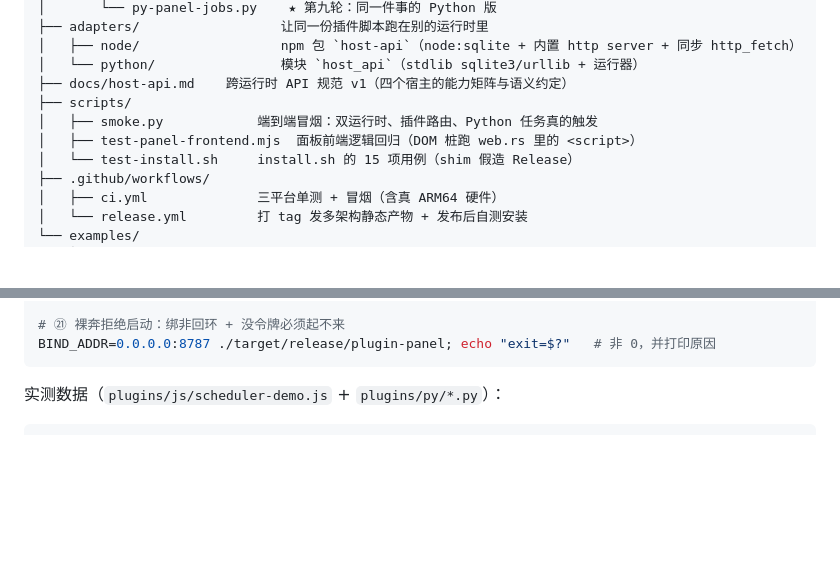
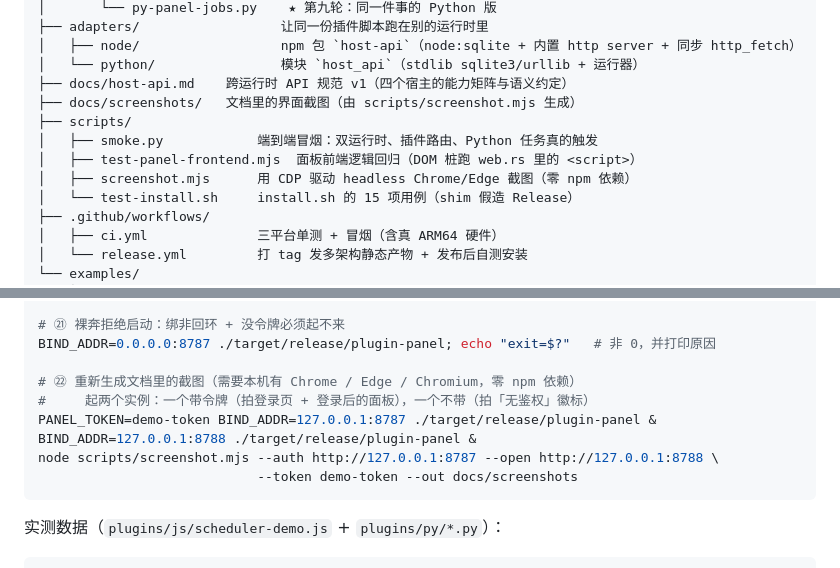
Before and after one commit to asunajs/panel, a Markdown page: README.md, 2 parts joined by grey strips. GitHub-like rendering; blank space fills up the shorter version.

````diff
--- a/README.md
+++ b/README.md
@@ -105,9 +114,11 @@ rust-plugin-panel/
 │   ├── node/                  npm 包 `host-api`（node:sqlite + 内置 http server + 同步 http_fetch）
 │   └── python/                模块 `host_api`（stdlib sqlite3/urllib + 运行器）
 ├── docs/host-api.md    跨运行时 API 规范 v1（四个宿主的能力矩阵与语义约定）
+├── docs/screenshots/   文档里的界面截图（由 scripts/screenshot.mjs 生成）
 ├── scripts/
 │   ├── smoke.py            端到端冒烟：双运行时、插件路由、Python 任务真的触发
 │   ├── test-panel-frontend.mjs  面板前端逻辑回归（DOM 桩跑 web.rs 里的 <script>）
+│   ├── screenshot.mjs      用 CDP 驱动 headless Chrome/Edge 截图（零 npm 依赖）
 │   └── test-install.sh     install.sh 的 15 项用例（shim 假造 Release）
 ├── .github/workflows/
 │   ├── ci.yml              三平台单测 + 冒烟（含真 ARM64 硬件）
@@ -424,6 +435,13 @@ curl -s -b /tmp/ck -o /dev/null -w '%{http_code}\n' http://127.0.0.1:8787/
 
 # ㉑ 裸奔拒绝启动：绑非回环 + 没令牌必须起不来
 BIND_ADDR=0.0.0.0:8787 ./target/release/plugin-panel; echo "exit=$?"   # 非 0，并打印原因
+
+# ㉒ 重新生成文档里的截图（需要本机有 Chrome / Edge / Chromium，零 npm 依赖）
+#     起两个实例：一个带令牌（拍登录页 + 登录后的面板），一个不带（拍「无鉴权」徽标）
+PANEL_TOKEN=demo-token BIND_ADDR=127.0.0.1:8787 ./target/release/plugin-panel &
+BIND_ADDR=127.0.0.1:8788 ./target/release/plugin-panel &
+node scripts/screenshot.mjs --auth http://127.0.0.1:8787 --open http://127.0.0.1:8788 \
+                            --token demo-token --out docs/screenshots
 ```
 
 实测数据（`plugins/js/scheduler-demo.js` + `plugins/py/*.py`）：
````
Also changed, not shown: other parts of README.md (+17 -0 lines), docs/screenshots/login-failed.png (added), docs/screenshots/login.png (added), docs/screenshots/panel-auth.png (added), docs/screenshots/panel-noauth.png (added), 1 other file.
